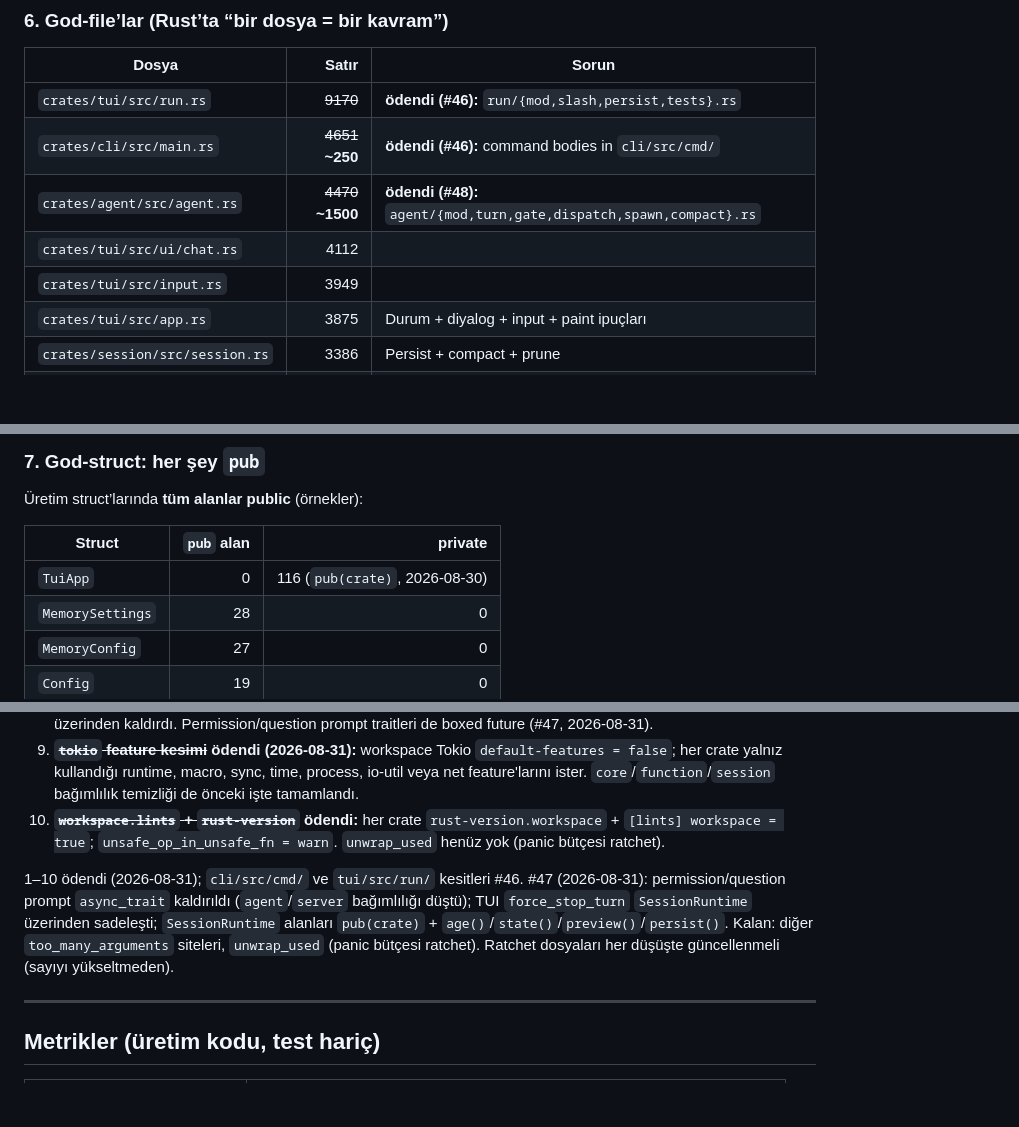
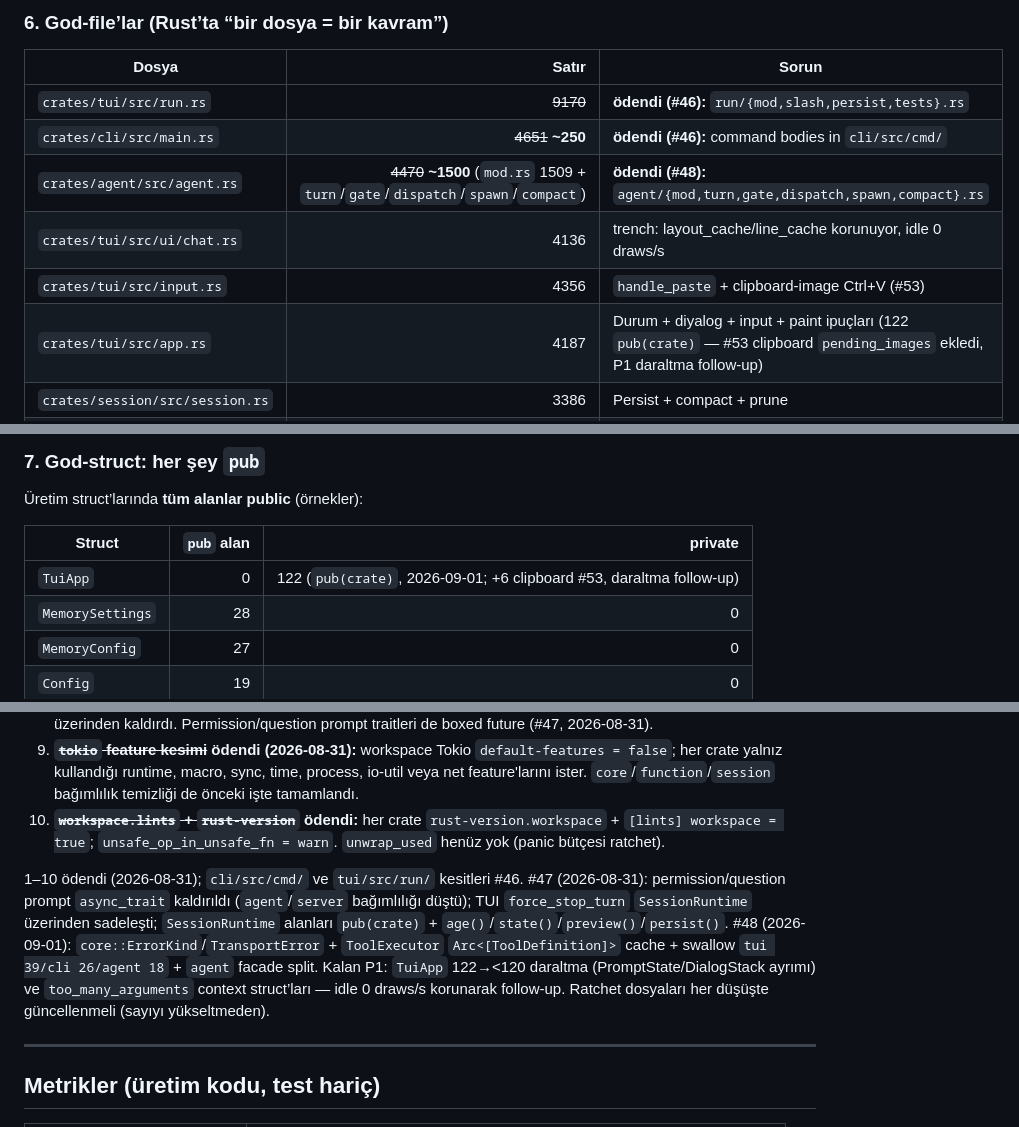
Before and after one commit to whycorporation/whycodes, a Markdown page: docs/rust-best-practices.md, 3 parts joined by grey strips. GitHub-like rendering; blank space fills up the shorter version.

```diff
--- a/docs/rust-best-practices.md
+++ b/docs/rust-best-practices.md
@@ -133,10 +133,10 @@ std::net::TcpStream::connect_timeout(&addr, Duration::from_millis(80)).is_ok()
 |-------|------:|--------|
 | `crates/tui/src/run.rs` | ~~9170~~ | **ödendi (#46):** `run/{mod,slash,persist,tests}.rs` |
 | `crates/cli/src/main.rs` | ~~4651~~ **~250** | **ödendi (#46):** command bodies in `cli/src/cmd/` |
-| `crates/agent/src/agent.rs` | ~~4470~~ **~1500** | **ödendi (#48):** `agent/{mod,turn,gate,dispatch,spawn,compact}.rs` |
-| `crates/tui/src/ui/chat.rs` | 4112 | |
-| `crates/tui/src/input.rs` | 3949 | |
-| `crates/tui/src/app.rs` | 3875 | Durum + diyalog + input + paint ipuçları |
+| `crates/agent/src/agent.rs` | ~~4470~~ **~1500** (`mod.rs` 1509 + `turn`/`gate`/`dispatch`/`spawn`/`compact`) | **ödendi (#48):** `agent/{mod,turn,gate,dispatch,spawn,compact}.rs` |
+| `crates/tui/src/ui/chat.rs` | 4136 | trench: layout_cache/line_cache korunuyor, idle 0 draws/s |
+| `crates/tui/src/input.rs` | 4356 | `handle_paste` + clipboard-image Ctrl+V (#53) |
+| `crates/tui/src/app.rs` | 4187 | Durum + diyalog + input + paint ipuçları (122 `pub(crate)` — #53 clipboard `pending_images` ekledi, P1 daraltma follow-up) |
 | `crates/session/src/session.rs` | 3386 | Persist + compact + prune |
 | `crates/config/src/lib.rs` | ~~2580~~ | **ödendi (2026-08-30):** `types` / `load` / `merge` / `validate` |
 
@@ -152,7 +152,7 @@ Rust API guidelines: **küçük, odaklı modüller**; `lib.rs` re-export. `confi
 
 | Struct | `pub` alan | private |
 |--------|----------:|--------:|
-| `TuiApp` | 0 | 116 (`pub(crate)`, 2026-08-30) |
+| `TuiApp` | 0 | 122 (`pub(crate)`, 2026-09-01; +6 clipboard #53, daraltma follow-up) |
 | `MemorySettings` | 28 | 0 |
 | `MemoryConfig` | 27 | 0 |
 | `Config` | 19 | 0 |
@@ -321,7 +321,7 @@ Rust’ta bu `Result<ToolOutput, ToolError>`. `is_error: true` + `"Error: …"`
 9. ~~**`tokio` feature kesimi**~~ **ödendi (2026-08-31):** workspace Tokio `default-features = false`; her crate yalnız kullandığı runtime, macro, sync, time, process, io-util veya net feature'larını ister. `core`/`function`/`session` bağımlılık temizliği de önceki işte tamamlandı.
 10. ~~**`workspace.lints` + `rust-version`**~~ **ödendi:** her crate `rust-version.workspace` + `[lints] workspace = true`; `unsafe_op_in_unsafe_fn = warn`. `unwrap_used` henüz yok (panic bütçesi ratchet).
 
-1–10 ödendi (2026-08-31); `cli/src/cmd/` ve `tui/src/run/` kesitleri #46. #47 (2026-08-31): permission/question prompt `async_trait` kaldırıldı (`agent`/`server` bağımlılığı düştü); TUI `force_stop_turn` `SessionRuntime` üzerinden sadeleşti; `SessionRuntime` alanları `pub(crate)` + `age()`/`state()`/`preview()`/`persist()`. Kalan: diğer `too_many_arguments` siteleri, `unwrap_used` (panic bütçesi ratchet). Ratchet dosyaları her düşüşte güncellenmeli (sayıyı yükseltmeden).
+1–10 ödendi (2026-08-31); `cli/src/cmd/` ve `tui/src/run/` kesitleri #46. #47 (2026-08-31): permission/question prompt `async_trait` kaldırıldı (`agent`/`server` bağımlılığı düştü); TUI `force_stop_turn` `SessionRuntime` üzerinden sadeleşti; `SessionRuntime` alanları `pub(crate)` + `age()`/`state()`/`preview()`/`persist()`. #48 (2026-09-01): `core::ErrorKind`/`TransportError` + `ToolExecutor` `Arc<[ToolDefinition]>` cache + swallow `tui 39/cli 26/agent 18` + `agent` facade split. Kalan P1: `TuiApp` 122→<120 daraltma (PromptState/DialogStack ayrımı) ve `too_many_arguments` context struct’ları — idle 0 draws/s korunarak follow-up. Ratchet dosyaları her düşüşte güncellenmeli (sayıyı yükseltmeden).
 
 ---
 
```
Also changed, not shown: other parts of docs/rust-best-practices.md (+3 -3 lines), docs/coverage.md (+6 -6 lines).
